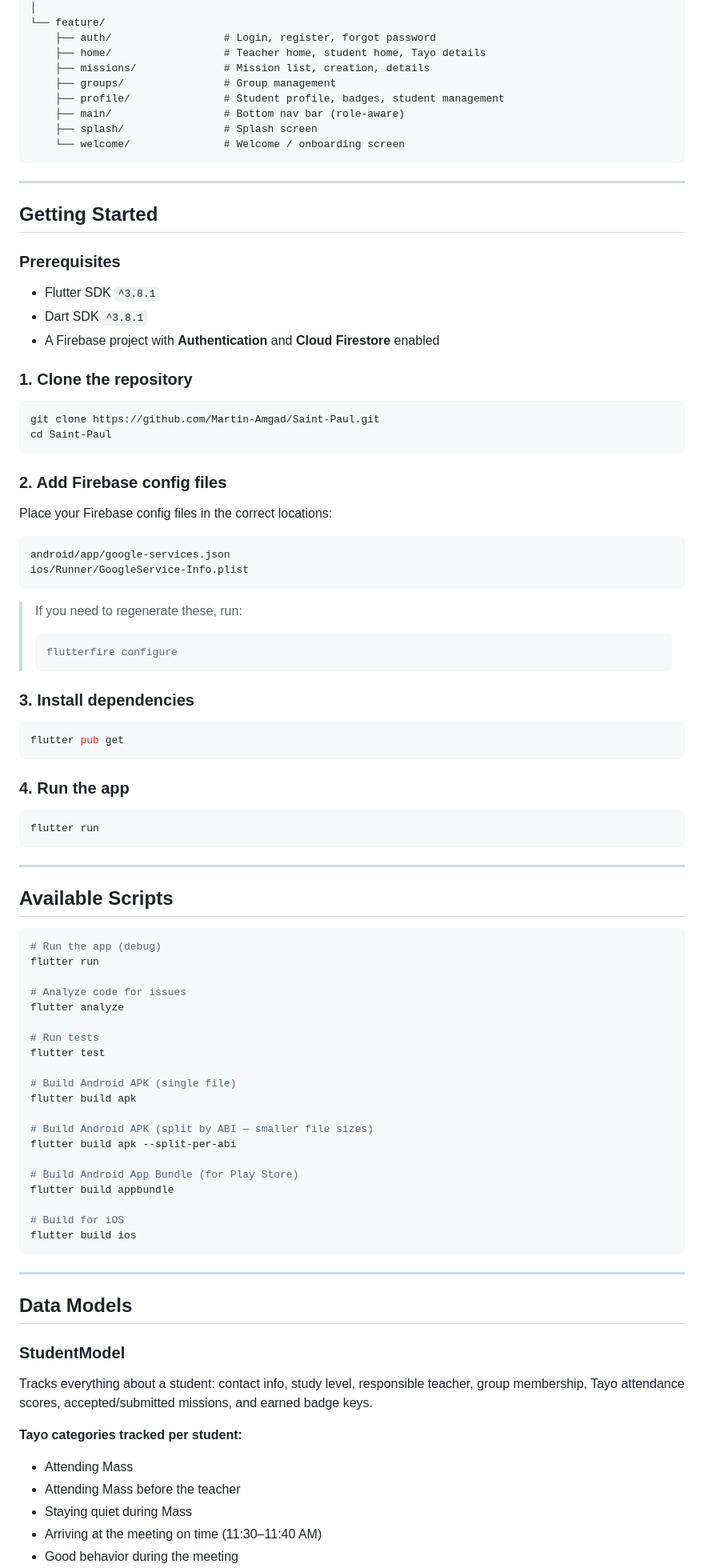
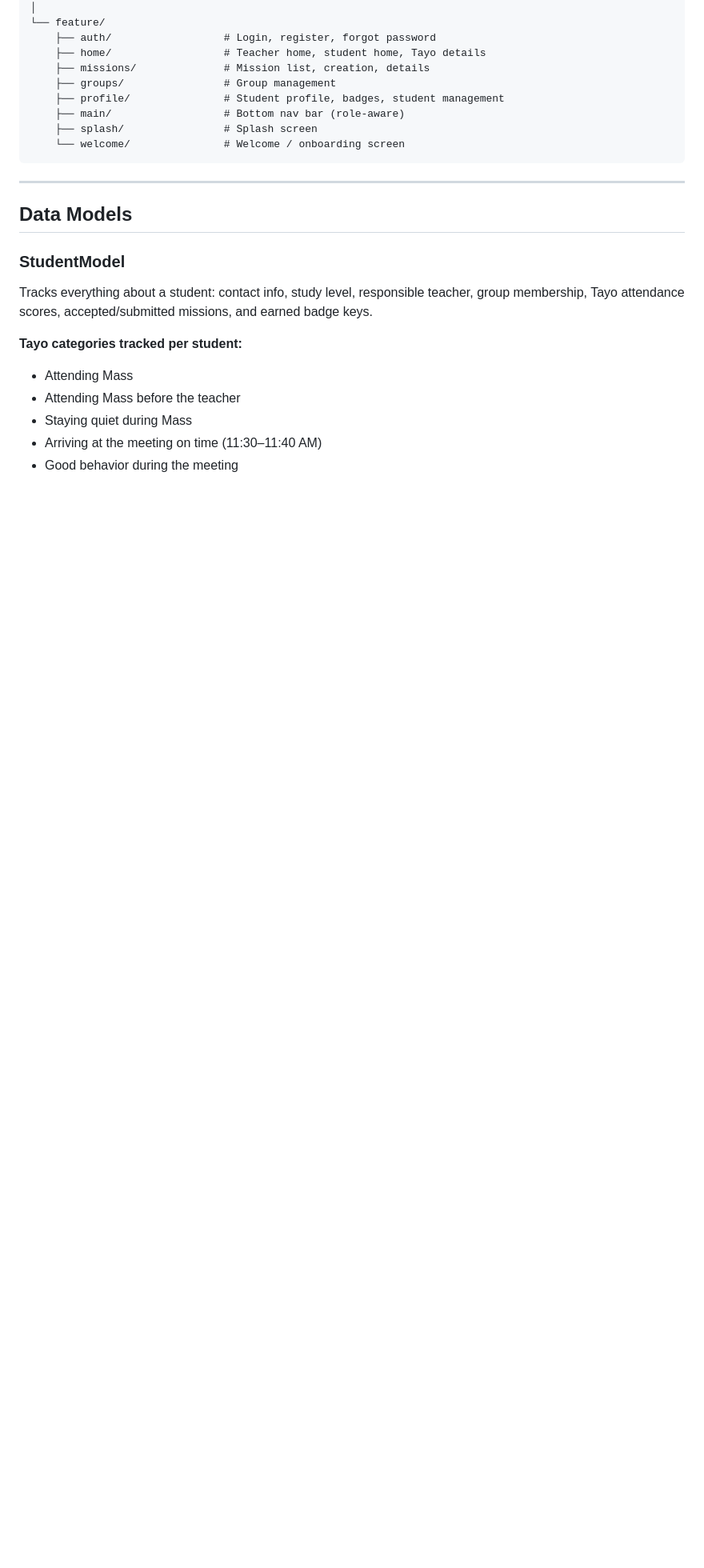
Before and after one commit to Martin-Amgad/Saint-Paul, a Markdown page: README.md, the part around one of its changes. Shown at 80% size. Rendered like a GitHub page; blank space fills up the shorter version.

Commit message:
Modify README with new image link and cleanup
Updated README to change image source and remove getting started instructions.

````diff
--- a/README.md
+++ b/README.md
@@ -165,75 +160,6 @@ lib/
     └── welcome/               # Welcome / onboarding screen
 ```
 
----
-
-## Getting Started
-
-### Prerequisites
-
-- Flutter SDK `^3.8.1`
-- Dart SDK `^3.8.1`
-- A Firebase project with **Authentication** and **Cloud Firestore** enabled
-
-### 1. Clone the repository
-
-```bash
-git clone https://github.com/Martin-Amgad/Saint-Paul.git
-cd Saint-Paul
-```
-
-### 2. Add Firebase config files
-
-Place your Firebase config files in the correct locations:
-
-```
-android/app/google-services.json
-ios/Runner/GoogleService-Info.plist
-```
-
-> If you need to regenerate these, run:
-> ```bash
-> flutterfire configure
-> ```
-
-### 3. Install dependencies
-
-```bash
-flutter pub get
-```
-
-### 4. Run the app
-
-```bash
-flutter run
-```
-
----
-
-## Available Scripts
-
-```bash
-# Run the app (debug)
-flutter run
-
-# Analyze code for issues
-flutter analyze
-
-# Run tests
-flutter test
-
-# Build Android APK (single file)
-flutter build apk
-
-# Build Android APK (split by ABI — smaller file sizes)
-flutter build apk --split-per-abi
-
-# Build Android App Bundle (for Play Store)
-flutter build appbundle
-
-# Build for iOS
-flutter build ios
-```
 
 ---
 
````
Also changed, not shown: other parts of README.md (+4 -9 lines).
